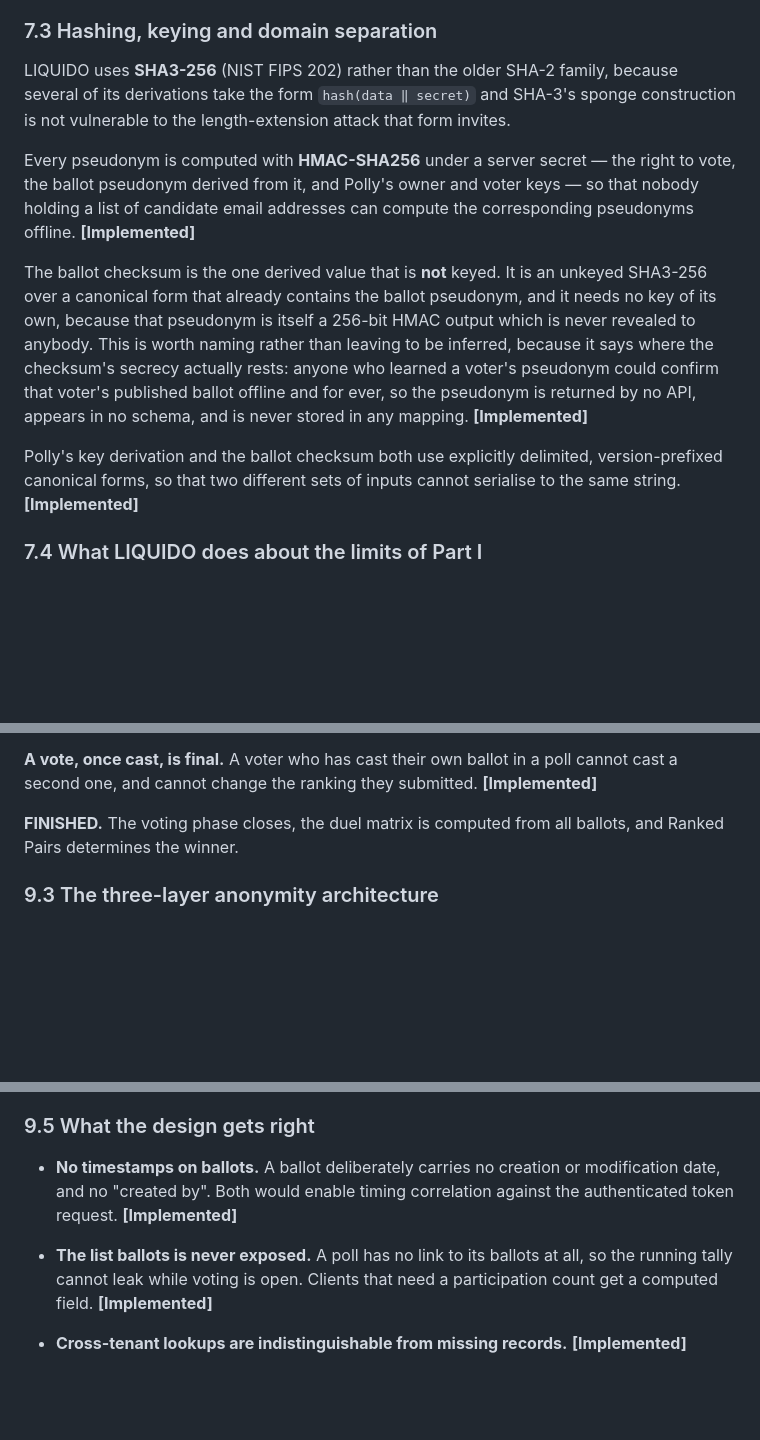
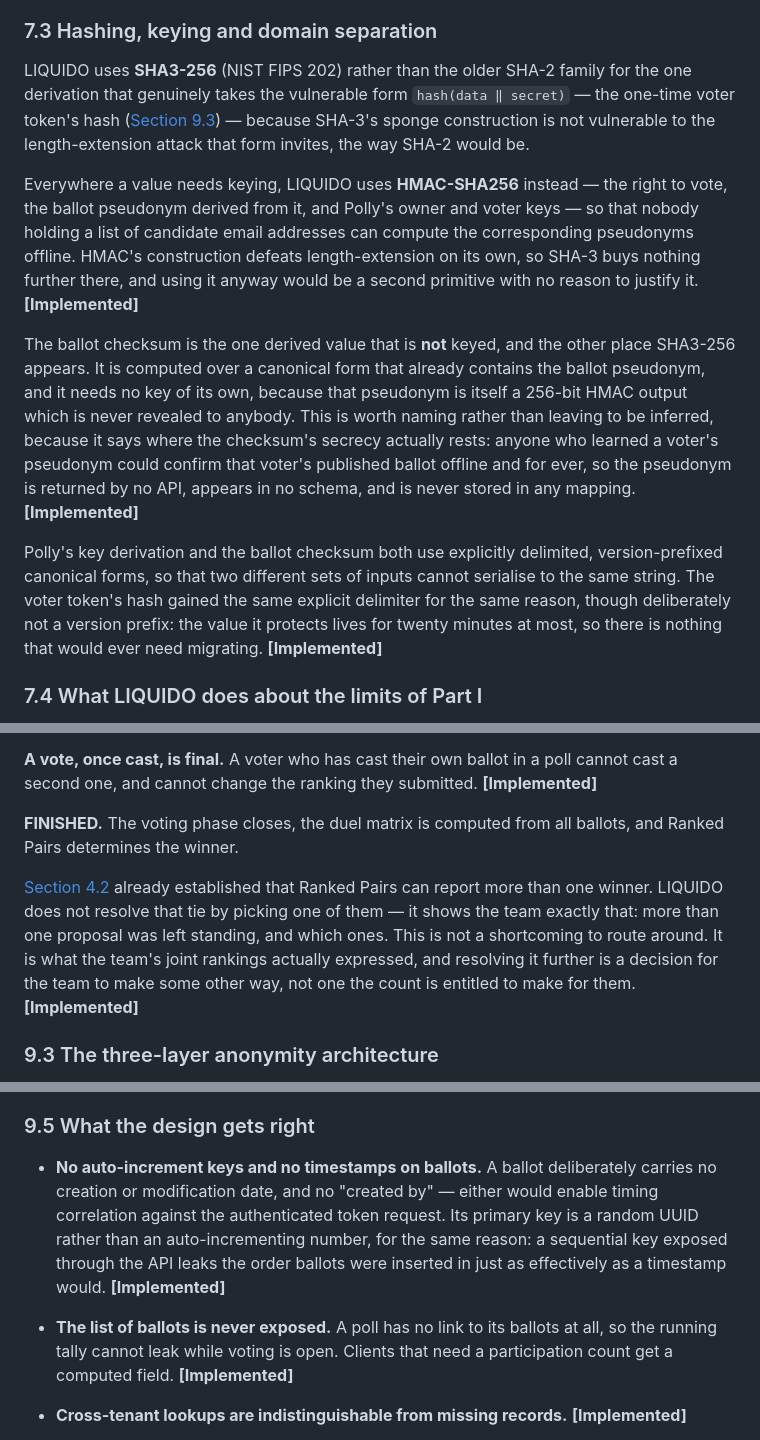
Before and after one commit to Doogiemuc/liquido-backend-quarkus, a Markdown page: docs/liquido-whitepaper.md, 3 parts joined by grey strips. Rendered like a GitHub page; blank space fills up the shorter version.

Commit message:
Whitepaper: document the tie decision, fix SHA3 over-claim, reword §9.5
Part V §9.2 now states LIQUIDO's actual decision on a genuine Ranked Pairs tie (§4.2 already
covered the pure voting-theory case): no winner is picked, the tie is shown to the team, and
resolving it further is theirs to do. This matches what PollService.calcWinnerOfPoll() and
PublishedTally.winnerIds do as of the last two commits on this branch.

§7.3 claimed "several" derivations take the vulnerable hash(data|secret) form SHA3-256 exists to
protect against. Only one does (the voter token's hash) - everything else is HMAC-SHA256, which
defeats length-extension by construction and never needed SHA-3 for that reason. Reworded rather
than changing the code: HMAC-SHA256 is already the right primitive everywhere it's used, and
migrating working derivations to SHA3 for no security gain would only create a real migration
problem for zero benefit. Also fixed the "version-prefixed" claim about Polly's key derivation,
which is now true - see the code-side commit.

§9.5 reworded to "No auto-increment keys and no timestamps on ballots", folding in the reason the
random UUID primary key exists (a sequential key leaks insertion order through the API exactly
like a timestamp would) rather than leaving it uncredited. Fixed "The list ballots" typo.

Co-Authored-By: Claude Sonnet 5 <noreply@anthropic.com>

```diff
--- a/docs/liquido-whitepaper.md
+++ b/docs/liquido-whitepaper.md
@@ -395,13 +395,13 @@ As [Section 4.3](#43-which-victories-count-as-stronger) sets out, this choice ca
 
 ### 7.3 Hashing, keying and domain separation
 
-LIQUIDO uses **SHA3-256** (NIST FIPS 202) rather than the older SHA-2 family, because several of its derivations take the form `hash(data ‖ secret)` and SHA-3's sponge construction is not vulnerable to the length-extension attack that form invites.
+LIQUIDO uses **SHA3-256** (NIST FIPS 202) rather than the older SHA-2 family for the one derivation that genuinely takes the vulnerable form `hash(data ‖ secret)` — the one-time voter token's hash ([Section 9.3](#93-the-three-layer-anonymity-architecture)) — because SHA-3's sponge construction is not vulnerable to the length-extension attack that form invites, the way SHA-2 would be.
 
-Every pseudonym is computed with **HMAC-SHA256** under a server secret — the right to vote, the ballot pseudonym derived from it, and Polly's owner and voter keys — so that nobody holding a list of candidate email addresses can compute the corresponding pseudonyms offline. **[Implemented]**
+Everywhere a value needs keying, LIQUIDO uses **HMAC-SHA256** instead — the right to vote, the ballot pseudonym derived from it, and Polly's owner and voter keys — so that nobody holding a list of candidate email addresses can compute the corresponding pseudonyms offline. HMAC's construction defeats length-extension on its own, so SHA-3 buys nothing further there, and using it anyway would be a second primitive with no reason to justify it. **[Implemented]**
 
-The ballot checksum is the one derived value that is **not** keyed. It is an unkeyed SHA3-256 over a canonical form that already contains the ballot pseudonym, and it needs no key of its own, because that pseudonym is itself a 256-bit HMAC output which is never revealed to anybody. This is worth naming rather than leaving to be inferred, because it says where the checksum's secrecy actually rests: anyone who learned a voter's pseudonym could confirm that voter's published ballot offline and for ever, so the pseudonym is returned by no API, appears in no schema, and is never stored in any mapping. **[Implemented]**
+The ballot checksum is the one derived value that is **not** keyed, and the other place SHA3-256 appears. It is computed over a canonical form that already contains the ballot pseudonym, and it needs no key of its own, because that pseudonym is itself a 256-bit HMAC output which is never revealed to anybody. This is worth naming rather than leaving to be inferred, because it says where the checksum's secrecy actually rests: anyone who learned a voter's pseudonym could confirm that voter's published ballot offline and for ever, so the pseudonym is returned by no API, appears in no schema, and is never stored in any mapping. **[Implemented]**
 
-Polly's key derivation and the ballot checksum both use explicitly delimited, version-prefixed canonical forms, so that two different sets of inputs cannot serialise to the same string. **[Implemented]**
+Polly's key derivation and the ballot checksum both use explicitly delimited, version-prefixed canonical forms, so that two different sets of inputs cannot serialise to the same string. The voter token's hash gained the same explicit delimiter for the same reason, though deliberately not a version prefix: the value it protects lives for twenty minutes at most, so there is nothing that would ever need migrating. **[Implemented]**
 
 ### 7.4 What LIQUIDO does about the limits of Part I
 
@@ -525,6 +525,8 @@ Two permission rules in this phase are worth stating because their asymmetry is
 
 **FINISHED.** The voting phase closes, the duel matrix is computed from all ballots, and Ranked Pairs determines the winner.
 
+[Section 4.2](#42-multiple-winners) already established that Ranked Pairs can report more than one winner. LIQUIDO does not resolve that tie by picking one of them — it shows the team exactly that: more than one proposal was left standing, and which ones. This is not a shortcoming to route around. It is what the team's joint rankings actually expressed, and resolving it further is a decision for the team to make some other way, not one the count is entitled to make for them. **[Implemented]**
+
 ### 9.3 The three-layer anonymity architecture
 
 This is the core of the system. It is best understood as three derived values with three different lifetimes: one scoped to a team, one scoped to a single vote-casting session, and one scoped to a single poll.
@@ -590,8 +592,8 @@ The one exception is not a voter changing their mind but the delegation hierarch
 
 ### 9.5 What the design gets right
 
-- **No timestamps on ballots.** A ballot deliberately carries no creation or modification date, and no "created by". Both would enable timing correlation against the authenticated token request. **[Implemented]**
-- **The list ballots is never exposed.** A poll has no link to its ballots at all, so the running tally cannot leak while voting is open. Clients that need a participation count get a computed field. **[Implemented]**
+- **No auto-increment keys and no timestamps on ballots.** A ballot deliberately carries no creation or modification date, and no "created by" — either would enable timing correlation against the authenticated token request. Its primary key is a random UUID rather than an auto-incrementing number, for the same reason: a sequential key exposed through the API leaks the order ballots were inserted in just as effectively as a timestamp would. **[Implemented]**
+- **The list of ballots is never exposed.** A poll has no link to its ballots at all, so the running tally cannot leak while voting is open. Clients that need a participation count get a computed field. **[Implemented]**
 - **Cross-tenant lookups are indistinguishable from missing records.** **[Implemented]**
 - **The published API surface is verified against the schema, not against intent.** **[Implemented]** Field-level hiding relies on annotations, and whether a given annotation reaches the published schema is a property of the framework version, not of the source code. The exposed surface is therefore asserted against the *generated* schema, by a test that fails the build if a sensitive field appears. That test found a real leak: an anonymous, deliberately unauthenticated verification endpoint could be walked from a ballot to its poll, from the poll to its team, and from the team to the invite code and the full member list. Nothing in the source code said those fields were public; the schema said so.
 
```
